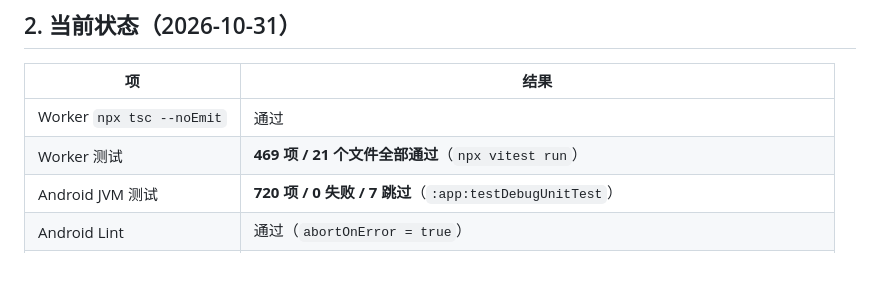
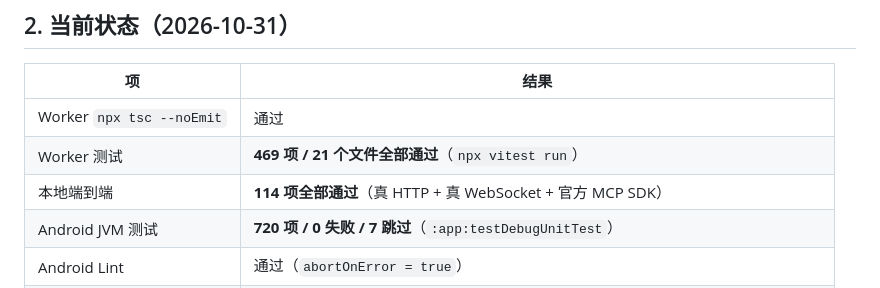
Before and after one commit to wenqv4617-art/android-mcp-hub, a Markdown page: README.md, the part around the change. Drawn GitHub-style.

Commit message:
docs: record local end-to-end results in the status table
Co-Authored-By: Claude Code <noreply@anthropic.com>

```diff
--- a/README.md
+++ b/README.md
@@ -47,6 +47,7 @@ Android App（本仓库 android/）           前台服务 + Kotlin/Compose
 | --- | --- |
 | Worker `npx tsc --noEmit` | 通过 |
 | Worker 测试 | **469 项 / 21 个文件全部通过**（`npx vitest run`） |
+| 本地端到端 | **114 项全部通过**（真 HTTP + 真 WebSocket + 官方 MCP SDK） |
 | Android JVM 测试 | **720 项 / 0 失败 / 7 跳过**（`:app:testDebugUnitTest`） |
 | Android Lint | 通过（`abortOnError = true`） |
 | Debug APK | `dist/Android-MCP-Hub-v1.6-debug.apk`（14 MB，SHA-256 `77c6751d…2af57c`） |
```
